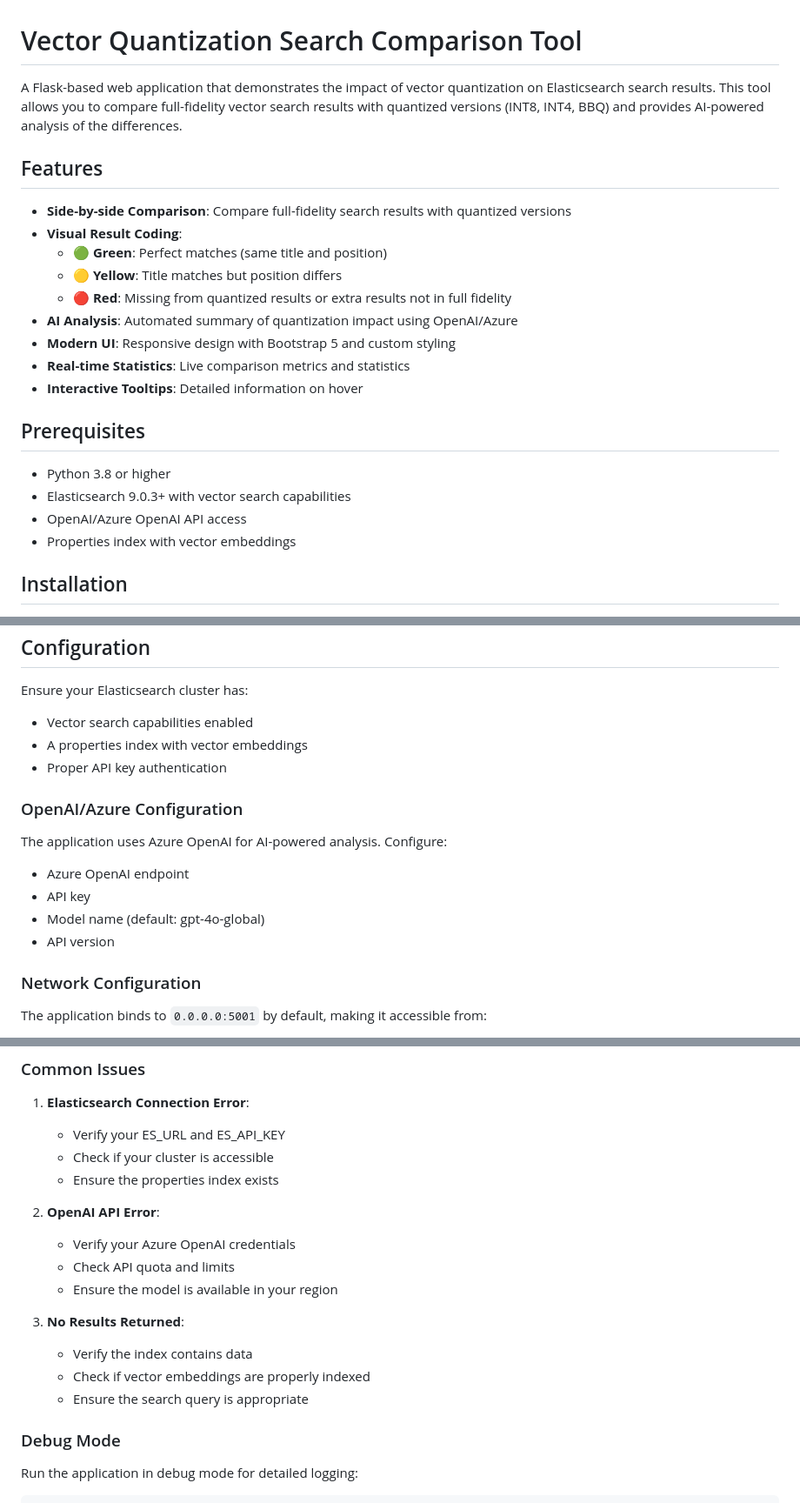
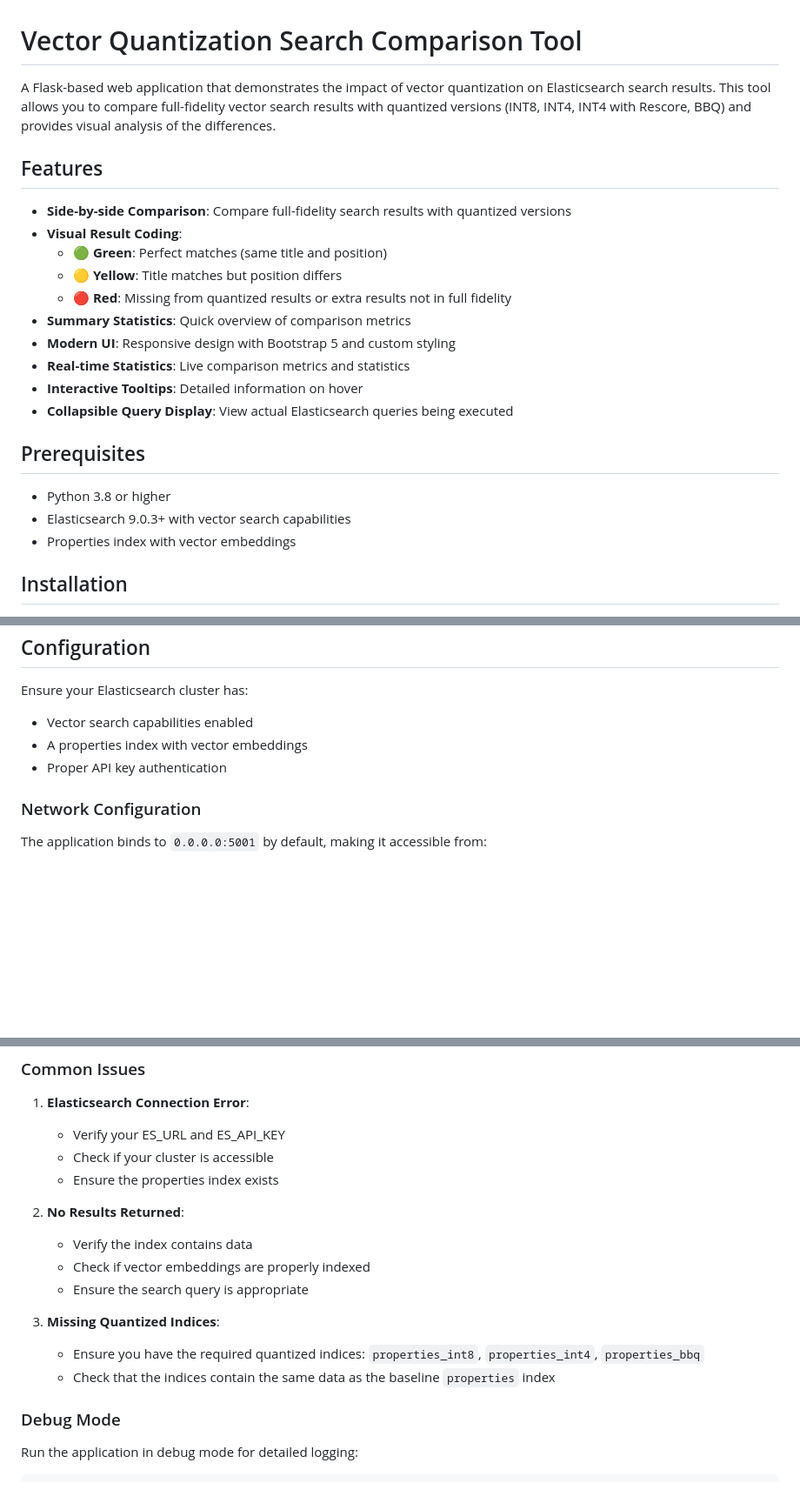
Before and after one commit to sunilemanjee/quantization-test-ui, a Markdown page: README.md, 3 parts joined by grey strips. Shown at 87% size. Rendered like a GitHub page; blank space fills up the shorter version.

```diff
--- a/README.md
+++ b/README.md
@@ -1,6 +1,6 @@
 # Vector Quantization Search Comparison Tool
 
-A Flask-based web application that demonstrates the impact of vector quantization on Elasticsearch search results. This tool allows you to compare full-fidelity vector search results with quantized versions (INT8, INT4, BBQ) and provides AI-powered analysis of the differences.
+A Flask-based web application that demonstrates the impact of vector quantization on Elasticsearch search results. This tool allows you to compare full-fidelity vector search results with quantized versions (INT8, INT4, INT4 with Rescore, BBQ) and provides visual analysis of the differences.
 
 ## Features
 
@@ -9,16 +9,16 @@ A Flask-based web application that demonstrates the impact of vector quantizatio
   - 🟢 **Green**: Perfect matches (same title and position)
   - 🟡 **Yellow**: Title matches but position differs
   - 🔴 **Red**: Missing from quantized results or extra results not in full fidelity
-- **AI Analysis**: Automated summary of quantization impact using OpenAI/Azure
+- **Summary Statistics**: Quick overview of comparison metrics
 - **Modern UI**: Responsive design with Bootstrap 5 and custom styling
 - **Real-time Statistics**: Live comparison metrics and statistics
 - **Interactive Tooltips**: Detailed information on hover
+- **Collapsible Query Display**: View actual Elasticsearch queries being executed
 
 ## Prerequisites
 
 - Python 3.8 or higher
 - Elasticsearch 9.0.3+ with vector search capabilities
-- OpenAI/Azure OpenAI API access
 - Properties index with vector embeddings
 
 ## Installation
@@ -136,13 +138,6 @@ Ensure your Elasticsearch cluster has:
 - A properties index with vector embeddings
 - Proper API key authentication
 
-### OpenAI/Azure Configuration
-The application uses Azure OpenAI for AI-powered analysis. Configure:
-- Azure OpenAI endpoint
-- API key
-- Model name (default: gpt-4o-global)
-- API version
-
 ### Network Configuration
 The application binds to `0.0.0.0:5001` by default, making it accessible from:
 - Local machine: `localhost:5001`
@@ -158,15 +153,14 @@ The application binds to `0.0.0.0:5001` by default, making it accessible from:
    - Check if your cluster is accessible
    - Ensure the properties index exists
 
-2. **OpenAI API Error**:
-   - Verify your Azure OpenAI credentials
-   - Check API quota and limits
-   - Ensure the model is available in your region
-
-3. **No Results Returned**:
+2. **No Results Returned**:
    - Verify the index contains data
    - Check if vector embeddings are properly indexed
    - Ensure the search query is appropriate
+
+3. **Missing Quantized Indices**:
+   - Ensure you have the required quantized indices: `properties_int8`, `properties_int4`, `properties_bbq`
+   - Check that the indices contain the same data as the baseline `properties` index
 
 ### Debug Mode
 Run the application in debug mode for detailed logging:
```
Also changed, not shown: other parts of README.md (+31 -27 lines).
